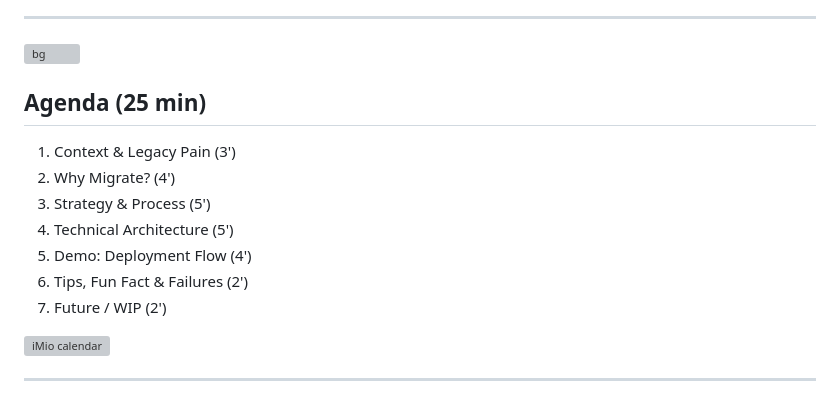
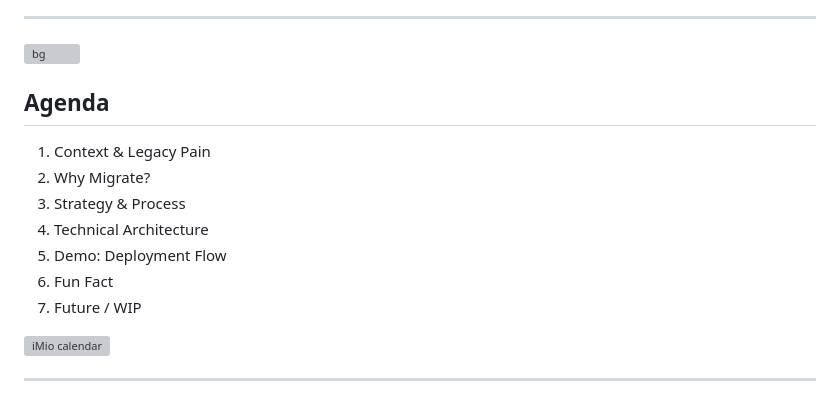
Before and after one commit to IMIO/ploneconf2025_from_jenkins_to_gha, a Markdown page: src/slides.md, the part around the change. Rendered like a GitHub page; grey boxes are pictures that could not be loaded.

Commit message:
update agenda

```diff
--- a/src/slides.md
+++ b/src/slides.md
@@ -107,15 +107,15 @@ Time to evolve.
 
 <div class="img-text-row-imio">
   <div class="text">
-  <h2>Agenda (25 min)</h2>
+  <h2>Agenda</h2>
     <ol>
-      <li>Context & Legacy Pain (3')</li>
-      <li>Why Migrate? (4')</li>
-      <li>Strategy & Process (5')</li>
-      <li>Technical Architecture (5')</li>
-      <li>Demo: Deployment Flow (4')</li>
-      <li>Tips, Fun Fact & Failures (2')</li>
-      <li>Future / WIP (2')</li>
+      <li>Context & Legacy Pain</li>
+      <li>Why Migrate?</li>
+      <li>Strategy & Process</li>
+      <li>Technical Architecture</li>
+      <li>Demo: Deployment Flow</li>
+      <li>Fun Fact</li>
+      <li>Future / WIP</li>
     </ol>
   </div>
   <img src="assets/imio-calendar.png" alt="iMio calendar" />
```
